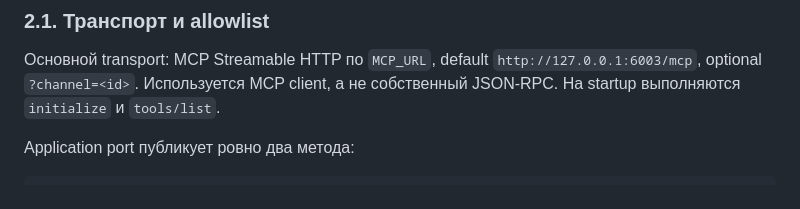
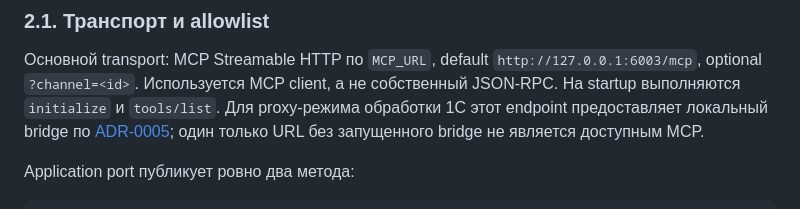
Before and after one commit to Repich/ChatBot_1C_v.7, a Markdown page: docs/architecture/integration_contracts.md, the part around the change. GitHub-like rendering.

Commit message:
docs: define local MCP proxy boundary

```diff
--- a/docs/architecture/integration_contracts.md
+++ b/docs/architecture/integration_contracts.md
@@ -30,6 +30,9 @@ diagnostic storage не сохраняет неограниченный payload.
 Основной transport: MCP Streamable HTTP по `MCP_URL`, default
 `http://127.0.0.1:6003/mcp`, optional `?channel=<id>`. Используется MCP client,
 а не собственный JSON-RPC. На startup выполняются `initialize` и `tools/list`.
+Для proxy-режима обработки 1С этот endpoint предоставляет локальный bridge по
+[ADR-0005](../adr/0005-local-mcp-proxy.md); один только URL без запущенного
+bridge не является доступным MCP.
 
 Application port публикует ровно два метода:
 
```
Also changed, not shown: docs/adr/0005-local-mcp-proxy.md (added, +144 -0 lines), docs/architecture/implementation_slices.md (+10 -7 lines).
